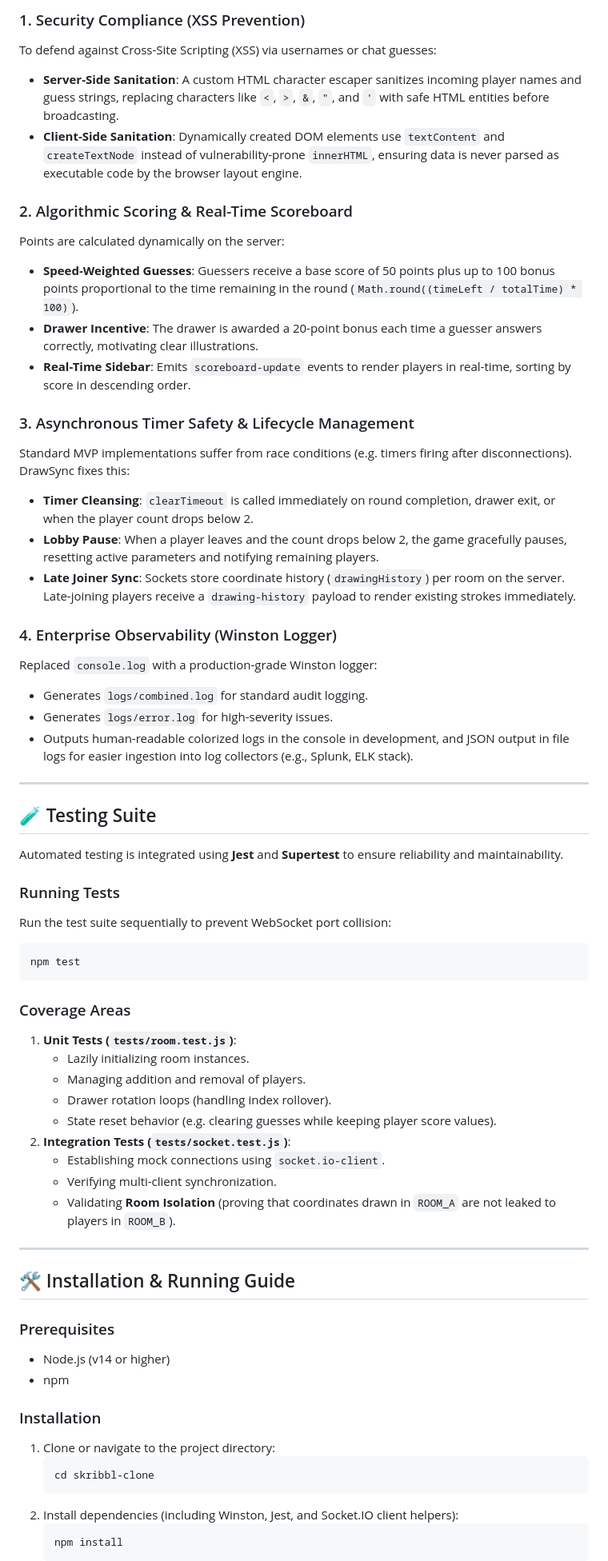
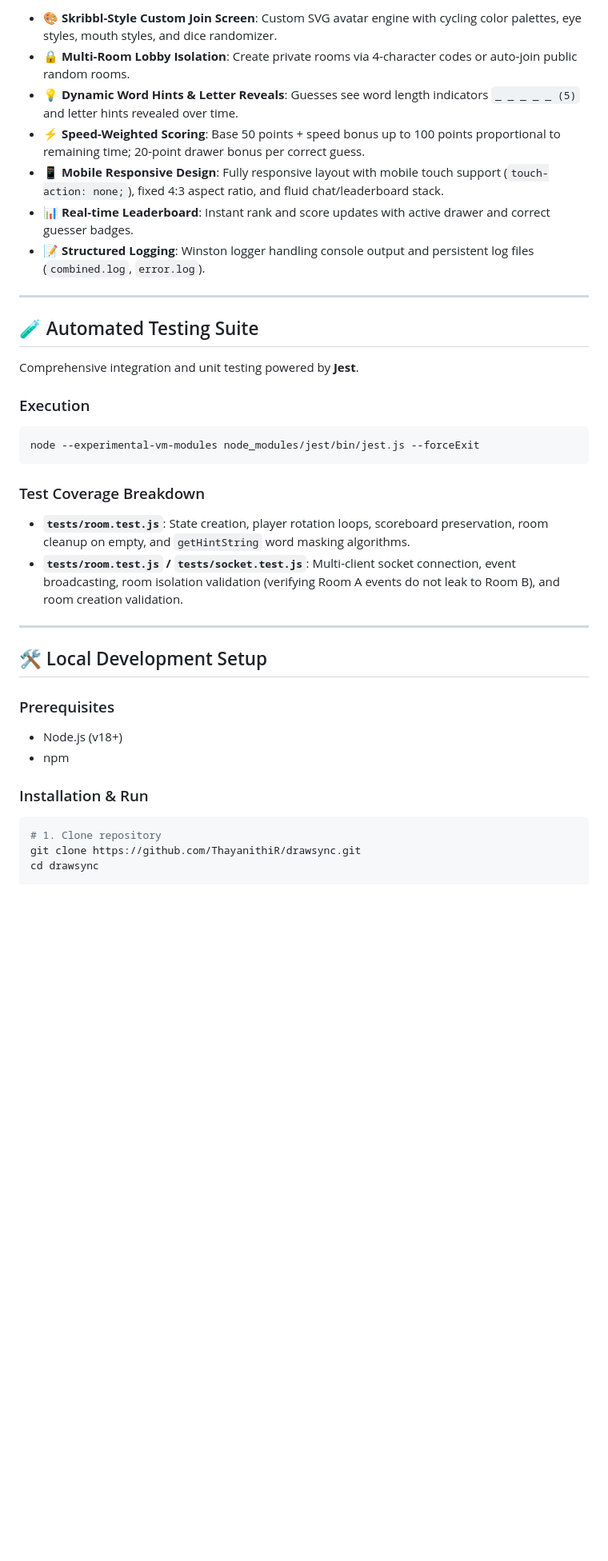
Before and after one commit to ThayanithiR/drawsync, a Markdown page: README.md, the part around one of its changes. Shown at 80% size. Drawn GitHub-style; blank space fills up the shorter version.

Commit message:
docs: update README with architecture, mobile canvas features, word hint engine, and interview breakdown

````diff
--- a/README.md
+++ b/README.md
@@ -49,65 +77,38 @@ DrawSync utilizes an event-driven, pub-sub architecture built around WebSockets
 
-### 1. Security Compliance (XSS Prevention)
-To defend against Cross-Site Scripting (XSS) via usernames or chat guesses:
-- **Server-Side Sanitation**: A custom HTML character escaper sanitizes incoming player names and guess strings, replacing characters like `<`, `>`, `&`, `"`, and `'` with safe HTML entities before broadcasting.
-- **Client-Side Sanitation**: Dynamically created DOM elements use `textContent` and `createTextNode` instead of vulnerability-prone `innerHTML`, ensuring data is never parsed as executable code by the browser layout engine.
-
-### 2. Algorithmic Scoring & Real-Time Scoreboard
-Points are calculated dynamically on the server:
-- **Speed-Weighted Guesses**: Guessers receive a base score of 50 points plus up to 100 bonus points proportional to the time remaining in the round (`Math.round((timeLeft / totalTime) * 100)`).
-- **Drawer Incentive**: The drawer is awarded a 20-point bonus each time a guesser answers correctly, motivating clear illustrations.
-- **Real-Time Sidebar**: Emits `scoreboard-update` events to render players in real-time, sorting by score in descending order.
-
-### 3. Asynchronous Timer Safety & Lifecycle Management
-Standard MVP implementations suffer from race conditions (e.g. timers firing after disconnections). DrawSync fixes this:
-- **Timer Cleansing**: `clearTimeout` is called immediately on round completion, drawer exit, or when the player count drops below 2.
-- **Lobby Pause**: When a player leaves and the count drops below 2, the game gracefully pauses, resetting active parameters and notifying remaining players.
-- **Late Joiner Sync**: Sockets store coordinate history (`drawingHistory`) per room on the server. Late-joining players receive a `drawing-history` payload to render existing strokes immediately.
-
-### 4. Enterprise Observability (Winston Logger)
-Replaced `console.log` with a production-grade Winston logger:
-- Generates `logs/combined.log` for standard audit logging.
-- Generates `logs/error.log` for high-severity issues.
-- Outputs human-readable colorized logs in the console in development, and JSON output in file logs for easier ingestion into log collectors (e.g., Splunk, ELK stack).
+- 🎨 **Skribbl-Style Custom Join Screen**: Custom SVG avatar engine with cycling color palettes, eye styles, mouth styles, and dice randomizer.
+- 🔒 **Multi-Room Lobby Isolation**: Create private rooms via 4-character codes or auto-join public random rooms.
+- 💡 **Dynamic Word Hints & Letter Reveals**: Guesses see word length indicators `_ _ _ _ _ (5)` and letter hints revealed over time.
+- ⚡ **Speed-Weighted Scoring**: Base 50 points + speed bonus up to 100 points proportional to remaining time; 20-point drawer bonus per correct guess.
+- 📱 **Mobile Responsive Design**: Fully responsive layout with mobile touch support (`touch-action: none;`), fixed 4:3 aspect ratio, and fluid chat/leaderboard stack.
+- 📊 **Real-time Leaderboard**: Instant rank and score updates with active drawer and correct guesser badges.
+- 📝 **Structured Logging**: Winston logger handling console output and persistent log files (`combined.log`, `error.log`).
 
 ---
 
-## 🧪 Testing Suite
+## 🧪 Automated Testing Suite
 
-Automated testing is integrated using **Jest** and **Supertest** to ensure reliability and maintainability.
+Comprehensive integration and unit testing powered by **Jest**.
 
-### Running Tests
-Run the test suite sequentially to prevent WebSocket port collision:
+### Execution
 ```bash
-npm test
+node --experimental-vm-modules node_modules/jest/bin/jest.js --forceExit
 ```
 
-### Coverage Areas
-1. **Unit Tests (`tests/room.test.js`)**:
-   - Lazily initializing room instances.
-   - Managing addition and removal of players.
-   - Drawer rotation loops (handling index rollover).
-   - State reset behavior (e.g. clearing guesses while keeping player score values).
-2. **Integration Tests (`tests/socket.test.js`)**:
-   - Establishing mock connections using `socket.io-client`.
-   - Verifying multi-client synchronization.
-   - Validating **Room Isolation** (proving that coordinates drawn in `ROOM_A` are not leaked to players in `ROOM_B`).
+### Test Coverage Breakdown
+- **`tests/room.test.js`**: State creation, player rotation loops, scoreboard preservation, room cleanup on empty, and `getHintString` word masking algorithms.
+- **`tests/room.test.js` / `tests/socket.test.js`**: Multi-client socket connection, event broadcasting, room isolation validation (verifying Room A events do not leak to Room B), and room creation validation.
 
 ---
 
-## 🛠️ Installation & Running Guide
+## 🛠️ Local Development Setup
 
 ### Prerequisites
-- Node.js (v14 or higher)
+- Node.js (v18+)
 - npm
 
-### Installation
-1. Clone or navigate to the project directory:
-   ```bash
-   cd skribbl-clone
-   ```
-2. Install dependencies (including Winston, Jest, and Socket.IO client helpers):
-   ```bash
-   npm install
-   ```
+### Installation & Run
+```bash
+# 1. Clone repository
+git clone https://github.com/ThayanithiR/drawsync.git
+cd drawsync
 
````
Also changed, not shown: other parts of README.md (+71 -76 lines).
